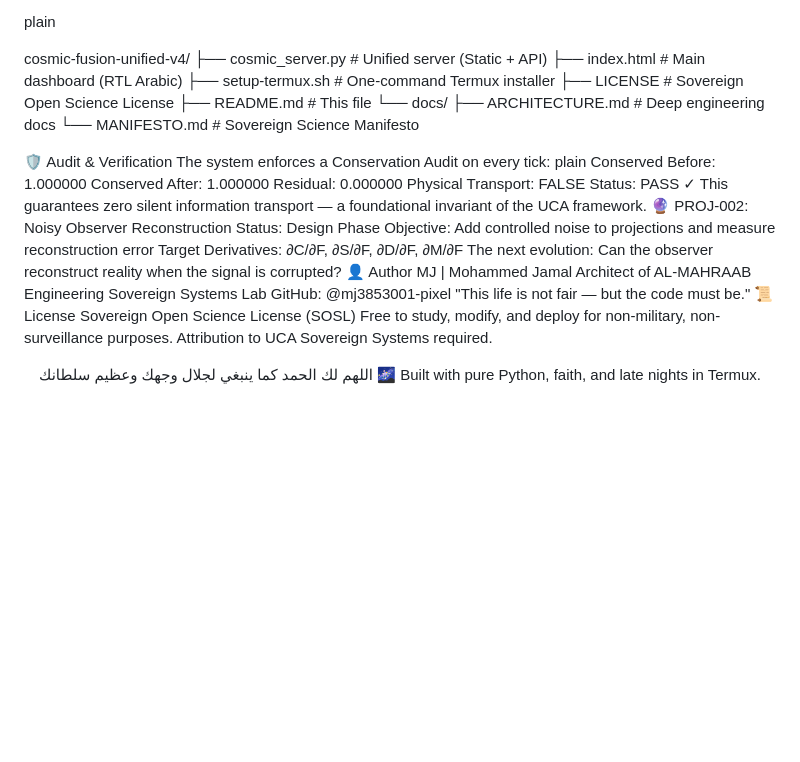
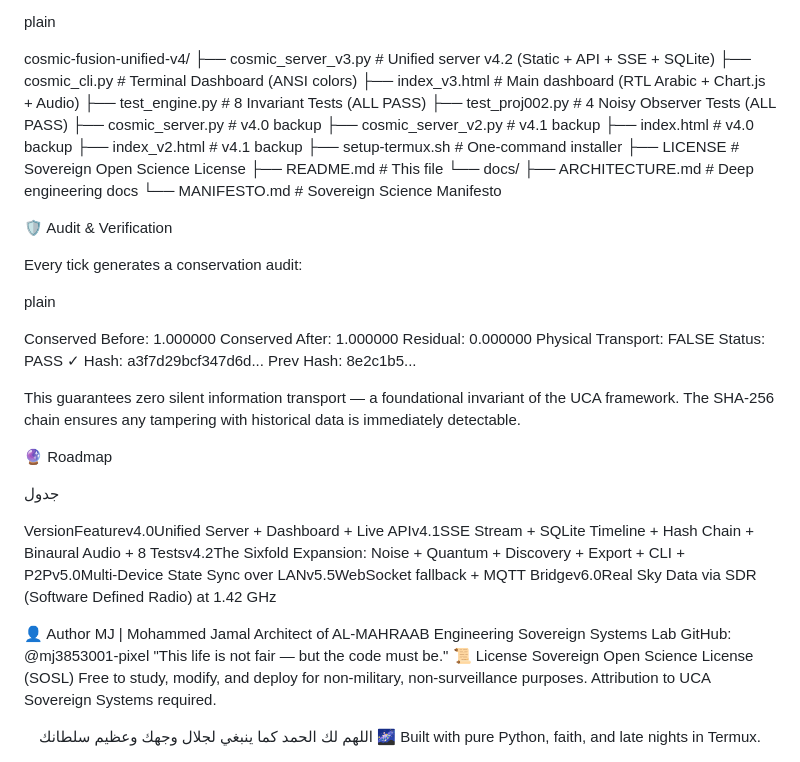
Before and after one commit to mj3853001-pixel/cosmic-fusion-unified-v4, a Markdown page: README.md, the part around one of its changes. Rendered like a GitHub page; blank space fills up the shorter version.

```diff
--- a/README.md
+++ b/README.md
@@ -91,23 +137,27 @@ API Toggle — Demo mode ↔ Live API mode
 
 plain
 
-cosmic-fusion-unified-v4/ ├── cosmic_server.py # Unified server (Static + API) ├── index.html # Main dashboard (RTL Arabic) ├── setup-termux.sh # One-command Termux installer ├── LICENSE # Sovereign Open Science License ├── README.md # This file └── docs/ ├── ARCHITECTURE.md # Deep engineering docs └── MANIFESTO.md # Sovereign Science Manifesto
+cosmic-fusion-unified-v4/ ├── cosmic_server_v3.py # Unified server v4.2 (Static + API + SSE + SQLite) ├── cosmic_cli.py # Terminal Dashboard (ANSI colors) ├── index_v3.html # Main dashboard (RTL Arabic + Chart.js + Audio) ├── test_engine.py # 8 Invariant Tests (ALL PASS) ├── test_proj002.py # 4 Noisy Observer Tests (ALL PASS) ├── cosmic_server.py # v4.0 backup ├── cosmic_server_v2.py # v4.1 backup ├── index.html # v4.0 backup ├── index_v2.html # v4.1 backup ├── setup-termux.sh # One-command installer ├── LICENSE # Sovereign Open Science License ├── README.md # This file └── docs/ ├── ARCHITECTURE.md # Deep engineering docs └── MANIFESTO.md # Sovereign Science Manifesto
+
+🛡️ Audit & Verification
+
+Every tick generates a conservation audit:
+
+plain
+
+Conserved Before: 1.000000 Conserved After: 1.000000 Residual: 0.000000 Physical Transport: FALSE Status: PASS ✓ Hash: a3f7d29bcf347d6d... Prev Hash: 8e2c1b5...
+
+This guarantees zero silent information transport — a foundational invariant of the UCA framework. The SHA-256 chain ensures any tampering with historical data is immediately detectable.
+
+🔮 Roadmap
+
+جدول
+
+VersionFeaturev4.0Unified Server + Dashboard + Live APIv4.1SSE Stream + SQLite Timeline + Hash Chain + Binaural Audio + 8 Testsv4.2The Sixfold Expansion: Noise + Quantum + Discovery + Export + CLI + P2Pv5.0Multi-Device State Sync over LANv5.5WebSocket fallback + MQTT Bridgev6.0Real Sky Data via SDR (Software Defined Radio) at 1.42 GHz
 
 
-🛡️ Audit & Verification
-The system enforces a Conservation Audit on every tick:
-plain
-Conserved Before:  1.000000
-Conserved After:   1.000000
-Residual:          0.000000
-Physical Transport: FALSE
-Status:            PASS ✓
-This guarantees zero silent information transport — a foundational invariant of the UCA framework.
-🔮 PROJ-002: Noisy Observer Reconstruction
-Status: Design Phase
-Objective: Add controlled noise to projections and measure reconstruction error
-Target Derivatives: ∂C/∂F, ∂S/∂F, ∂D/∂F, ∂M/∂F
-The next evolution: Can the observer reconstruct reality when the signal is corrupted?
+
+
 👤 Author
 MJ | Mohammed Jamal
 Architect of AL-MAHRAAB Engineering
@@ -116,8 +166,7 @@ GitHub: @mj3853001-pixel
 "This life is not fair — but the code must be."
 📜 License
 Sovereign Open Science License (SOSL)
-Free to study, modify, and deploy for non-military, non-surveillance purposes.
-Attribution to UCA Sovereign Systems required.
+Free to study, modify, and deploy for non-military, non-surveillance purposes. Attribution to UCA Sovereign Systems required.
 <div align="center">
 اللهم لك الحمد كما ينبغي لجلال وجهك وعظيم سلطانك
 🌌 Built with pure Python, faith, and late nights in Termux.
```
Also changed, not shown: other parts of README.md (+83 -37 lines).
